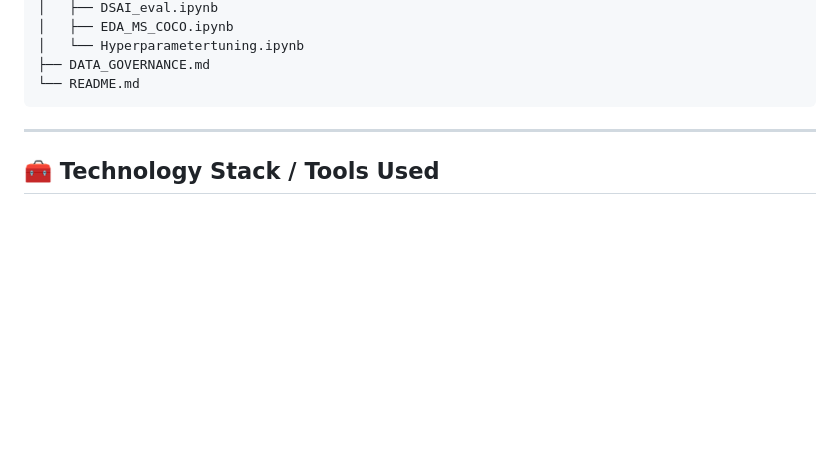
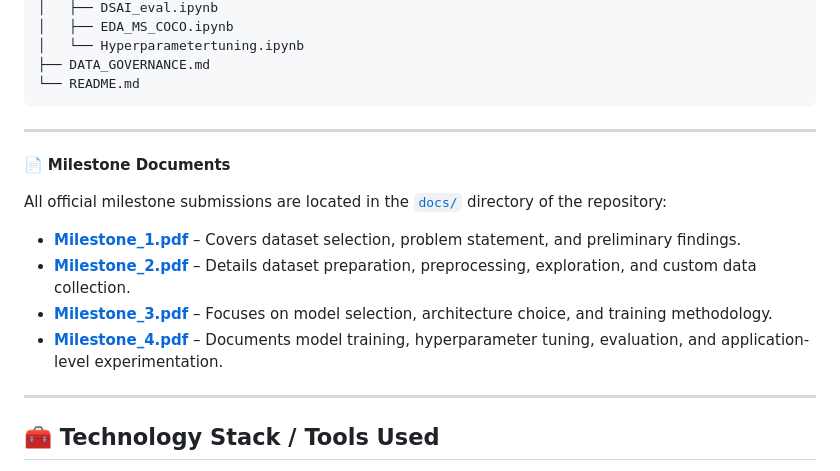
Before and after one commit to 22f2001061/Group-2-DS-and-AI-Lab-Project, a Markdown page: README.md, the part around the change. GitHub-like rendering; blank space fills up the shorter version.

Commit message:
Update README with milestone document links
Added links to milestone documents in the README.

````diff
--- a/README.md
+++ b/README.md
@@ -47,6 +47,20 @@ Group-2-DS-and-AI-Lab-Project/
 ├── DATA_GOVERNANCE.md
 └── README.md
 ```
+
+
+
+---
+
+📄 **Milestone Documents**
+
+All official milestone submissions are located in the [`docs/`](./docs) directory of the repository:
+
+* **[Milestone_1.pdf](https://github.com/22f2001061/Group-2-DS-and-AI-Lab-Project/blob/main/docs/Milestone_1.pdf)** – Covers dataset selection, problem statement, and preliminary findings.
+* **[Milestone_2.pdf](https://github.com/22f2001061/Group-2-DS-and-AI-Lab-Project/blob/main/docs/Milestone_2.pdf)** – Details dataset preparation, preprocessing, exploration, and custom data collection.
+* **[Milestone_3.pdf](https://github.com/22f2001061/Group-2-DS-and-AI-Lab-Project/blob/main/docs/Milestone_3.pdf)** – Focuses on model selection, architecture choice, and training methodology.
+* **[Milestone_4.pdf](https://github.com/22f2001061/Group-2-DS-and-AI-Lab-Project/blob/main/docs/Milestone_4.pdf)** – Documents model training, hyperparameter tuning, evaluation, and application-level experimentation.
+
 
 ---
 
````
